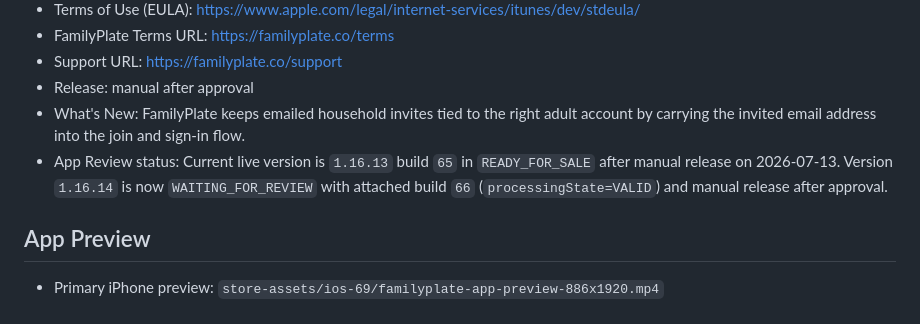
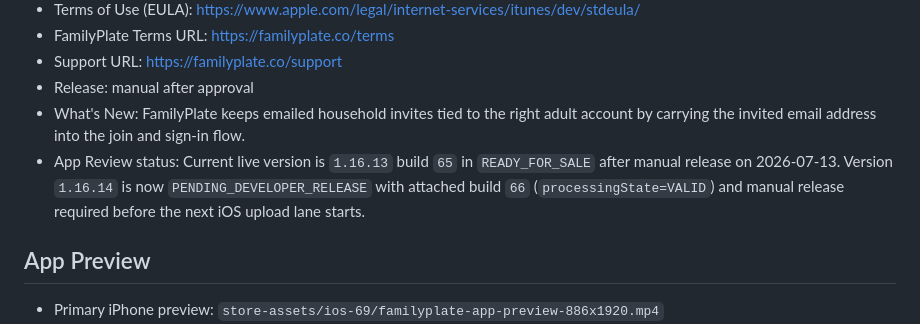
Before and after one commit to nztinversive/familyplate, a Markdown page: apps/mobile/APP_STORE_SUBMISSION.md, the part around the change. GitHub-like rendering.

Commit message:
Record FamilyPlate 1.16.14 pending release status

```diff
--- a/apps/mobile/APP_STORE_SUBMISSION.md
+++ b/apps/mobile/APP_STORE_SUBMISSION.md
@@ -13,7 +13,7 @@
 - Support URL: https://familyplate.co/support
 - Release: manual after approval
 - What's New: FamilyPlate keeps emailed household invites tied to the right adult account by carrying the invited email address into the join and sign-in flow.
-- App Review status: Current live version is `1.16.13` build `65` in `READY_FOR_SALE` after manual release on 2026-07-13. Version `1.16.14` is now `WAITING_FOR_REVIEW` with attached build `66` (`processingState=VALID`) and manual release after approval.
+- App Review status: Current live version is `1.16.13` build `65` in `READY_FOR_SALE` after manual release on 2026-07-13. Version `1.16.14` is now `PENDING_DEVELOPER_RELEASE` with attached build `66` (`processingState=VALID`) and manual release required before the next iOS upload lane starts.
 
 ## App Preview
 
```
